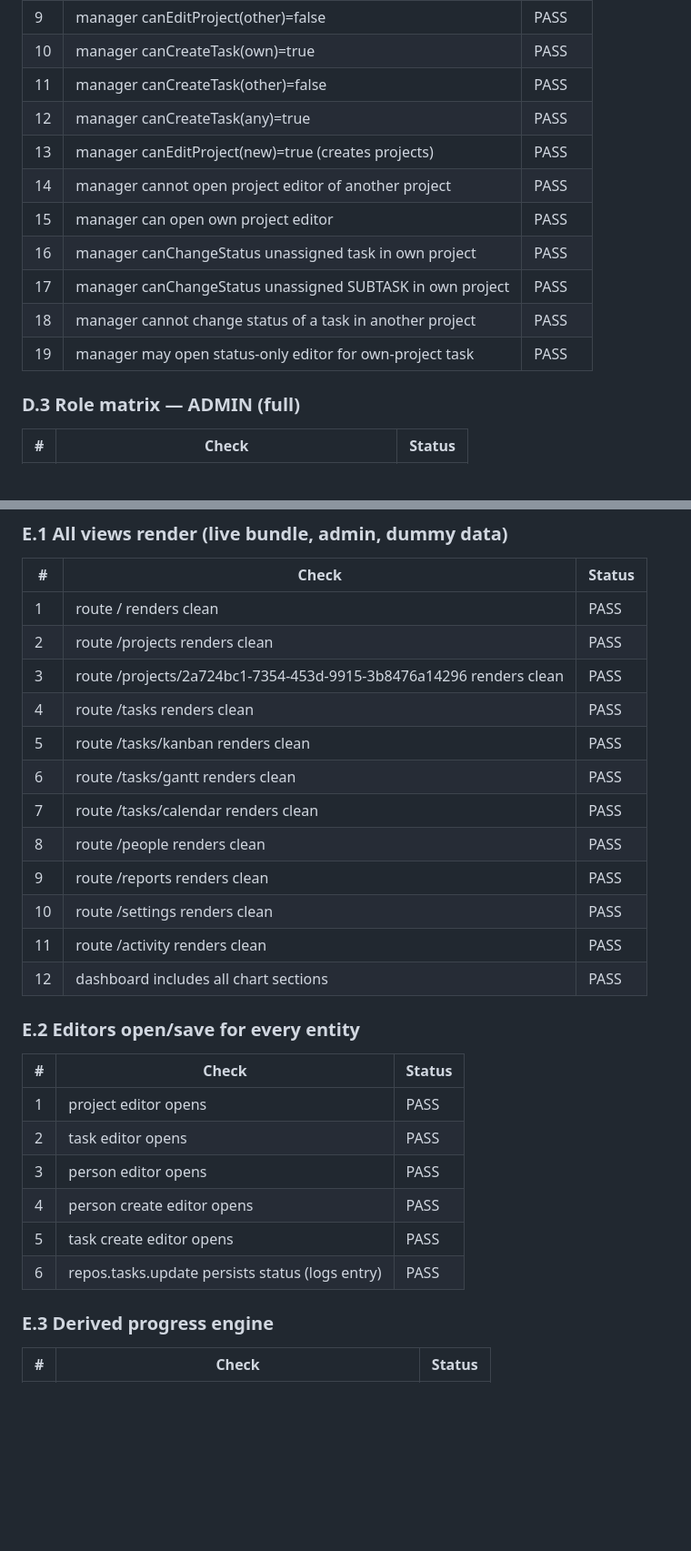
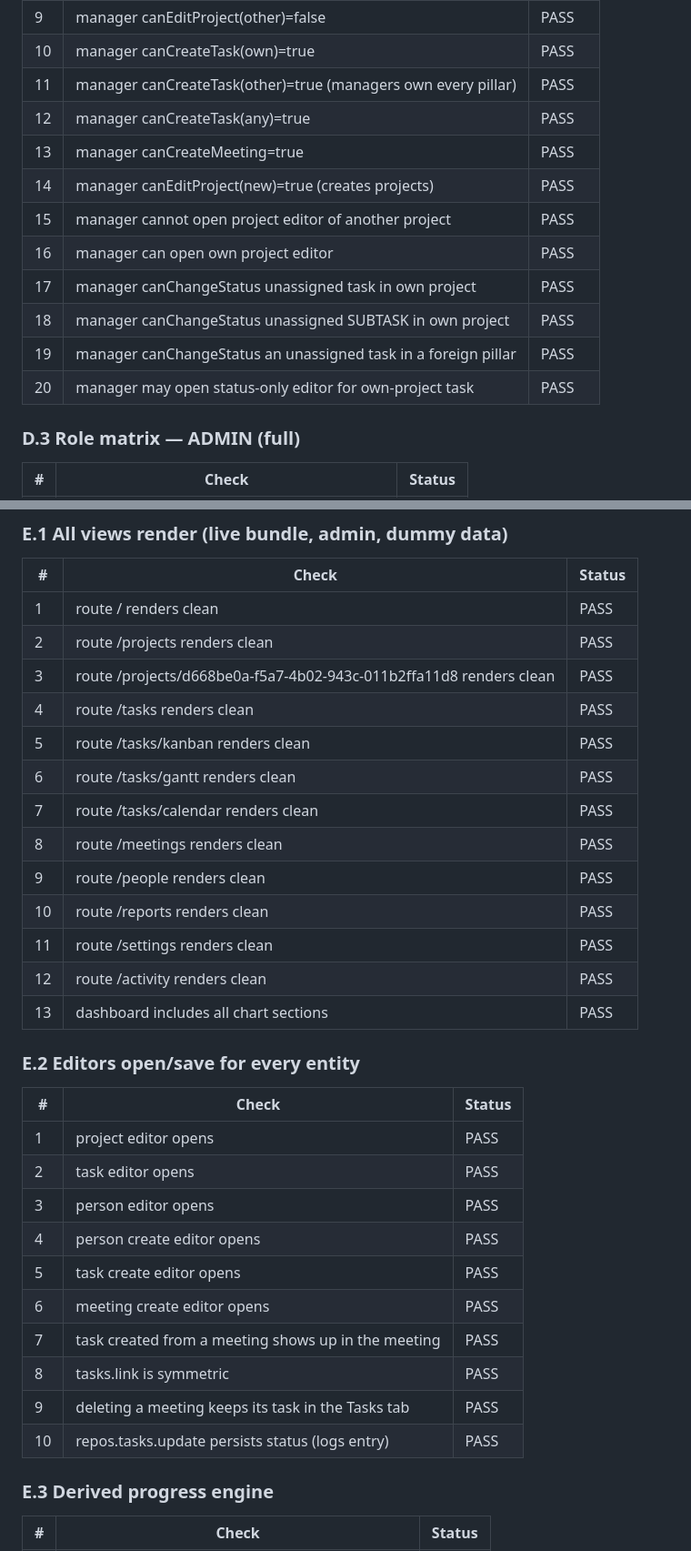
Before and after one commit to CashAppSy/ZMS, a Markdown page: TEST-REPORT.md, 2 parts joined by grey strips. Shown at 91% size. Rendered like a GitHub page; blank space fills up the shorter version.

```diff
--- a/TEST-REPORT.md
+++ b/TEST-REPORT.md
@@ -117,15 +117,16 @@
 | 8 | manager canEditProject(own)=true | PASS |
 | 9 | manager canEditProject(other)=false | PASS |
 | 10 | manager canCreateTask(own)=true | PASS |
-| 11 | manager canCreateTask(other)=false | PASS |
+| 11 | manager canCreateTask(other)=true (managers own every pillar) | PASS |
 | 12 | manager canCreateTask(any)=true | PASS |
-| 13 | manager canEditProject(new)=true (creates projects) | PASS |
-| 14 | manager cannot open project editor of another project | PASS |
-| 15 | manager can open own project editor | PASS |
-| 16 | manager canChangeStatus unassigned task in own project | PASS |
-| 17 | manager canChangeStatus unassigned SUBTASK in own project | PASS |
-| 18 | manager cannot change status of a task in another project | PASS |
-| 19 | manager may open status-only editor for own-project task | PASS |
+| 13 | manager canCreateMeeting=true | PASS |
+| 14 | manager canEditProject(new)=true (creates projects) | PASS |
+| 15 | manager cannot open project editor of another project | PASS |
+| 16 | manager can open own project editor | PASS |
+| 17 | manager canChangeStatus unassigned task in own project | PASS |
+| 18 | manager canChangeStatus unassigned SUBTASK in own project | PASS |
+| 19 | manager canChangeStatus an unassigned task in a foreign pillar | PASS |
+| 20 | manager may open status-only editor for own-project task | PASS |
 
 ### D.3 Role matrix — ADMIN (full)
 
@@ -140,16 +141,17 @@
 |---|---|---|
 | 1 | route / renders clean | PASS |
 | 2 | route /projects renders clean | PASS |
-| 3 | route /projects/2a724bc1-7354-453d-9915-3b8476a14296 renders clean | PASS |
+| 3 | route /projects/d668be0a-f5a7-4b02-943c-011b2ffa11d8 renders clean | PASS |
 | 4 | route /tasks renders clean | PASS |
 | 5 | route /tasks/kanban renders clean | PASS |
 | 6 | route /tasks/gantt renders clean | PASS |
 | 7 | route /tasks/calendar renders clean | PASS |
-| 8 | route /people renders clean | PASS |
-| 9 | route /reports renders clean | PASS |
-| 10 | route /settings renders clean | PASS |
-| 11 | route /activity renders clean | PASS |
-| 12 | dashboard includes all chart sections | PASS |
+| 8 | route /meetings renders clean | PASS |
+| 9 | route /people renders clean | PASS |
+| 10 | route /reports renders clean | PASS |
+| 11 | route /settings renders clean | PASS |
+| 12 | route /activity renders clean | PASS |
+| 13 | dashboard includes all chart sections | PASS |
 
 ### E.2 Editors open/save for every entity
 
@@ -160,7 +162,11 @@
 | 3 | person editor opens | PASS |
 | 4 | person create editor opens | PASS |
 | 5 | task create editor opens | PASS |
-| 6 | repos.tasks.update persists status (logs entry) | PASS |
+| 6 | meeting create editor opens | PASS |
+| 7 | task created from a meeting shows up in the meeting | PASS |
+| 8 | tasks.link is symmetric | PASS |
+| 9 | deleting a meeting keeps its task in the Tasks tab | PASS |
+| 10 | repos.tasks.update persists status (logs entry) | PASS |
 
 ### E.3 Derived progress engine
 
```
Also changed, not shown: other parts of TEST-REPORT.md (+11 -11 lines).
